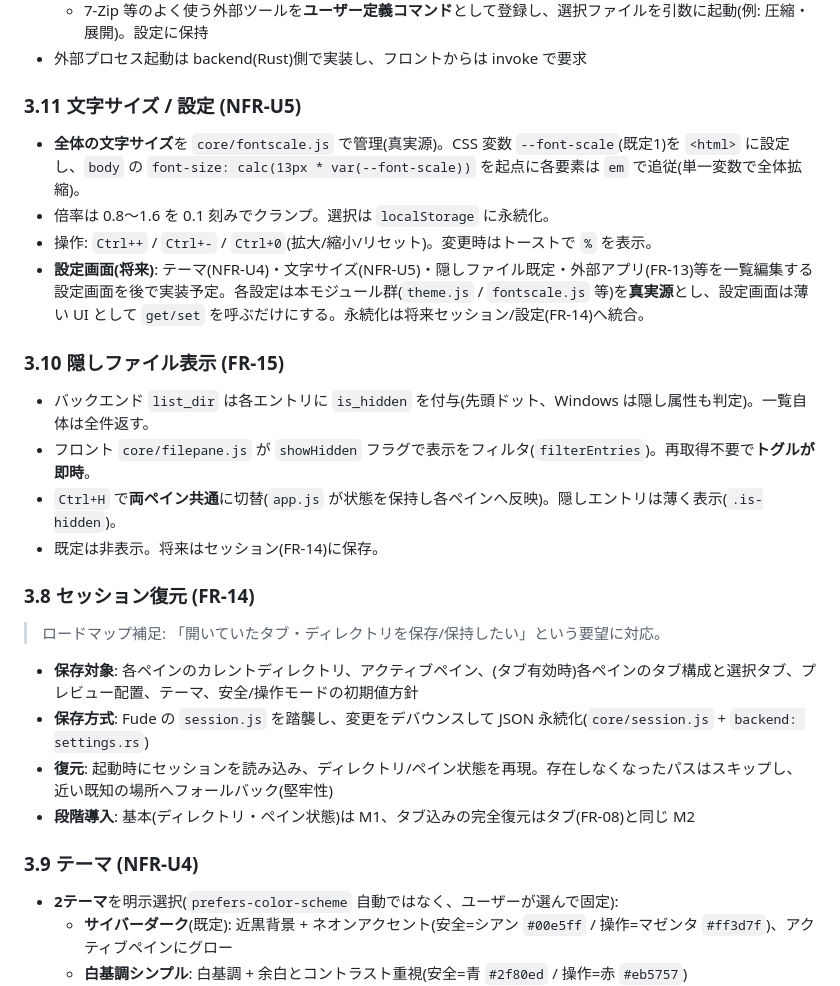
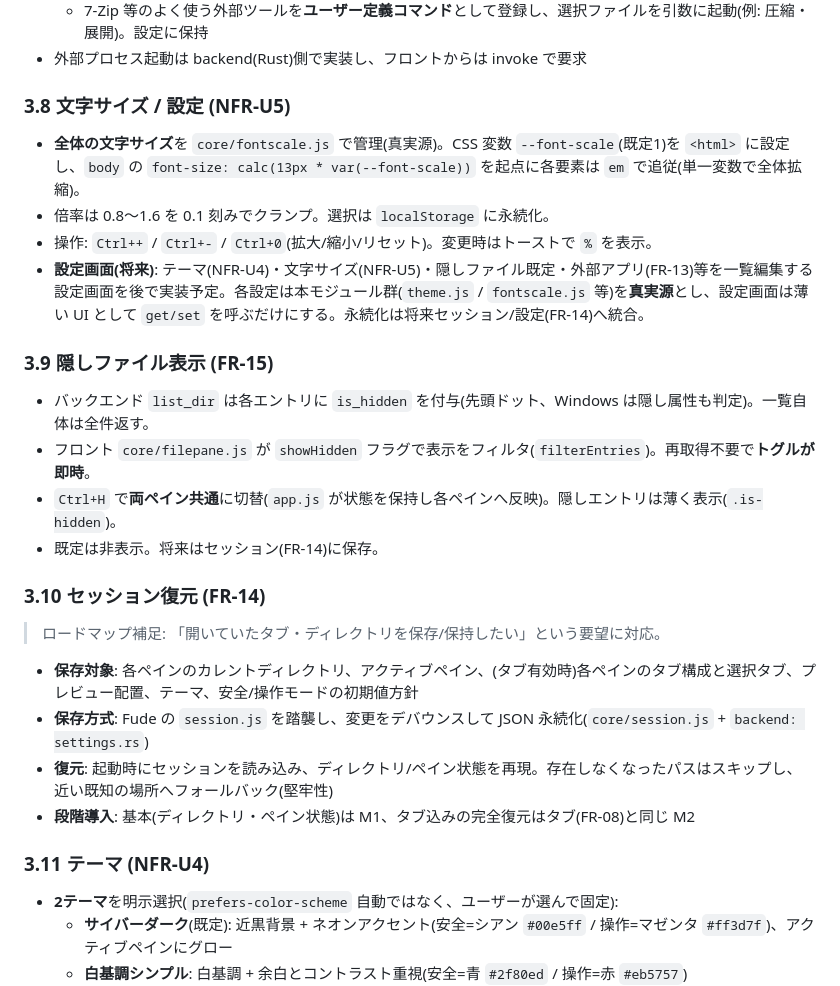
Before and after one commit to dobachi/tana, a Markdown page: docs/DESIGN.md, the part around the change. Rendered like a GitHub page.

Commit message:
docs: DESIGN の節番号を物理順に整理(3.8文字サイズ/3.9隠し/3.10セッション/3.11テーマ)

```diff
--- a/docs/DESIGN.md
+++ b/docs/DESIGN.md
@@ -177,21 +177,21 @@ Backend (Rust / Tauri Commands)
   - 7-Zip 等のよく使う外部ツールを**ユーザー定義コマンド**として登録し、選択ファイルを引数に起動(例: 圧縮・展開)。設定に保持
 - 外部プロセス起動は backend(Rust)側で実装し、フロントからは invoke で要求
 
-### 3.11 文字サイズ / 設定 (NFR-U5)
+### 3.8 文字サイズ / 設定 (NFR-U5)
 
 - **全体の文字サイズ**を `core/fontscale.js` で管理(真実源)。CSS 変数 `--font-scale`(既定1)を `<html>` に設定し、`body` の `font-size: calc(13px * var(--font-scale))` を起点に各要素は `em` で追従(単一変数で全体拡縮)。
 - 倍率は 0.8〜1.6 を 0.1 刻みでクランプ。選択は `localStorage` に永続化。
 - 操作: `Ctrl++` / `Ctrl+-` / `Ctrl+0`(拡大/縮小/リセット)。変更時はトーストで `%` を表示。
 - **設定画面(将来)**: テーマ(NFR-U4)・文字サイズ(NFR-U5)・隠しファイル既定・外部アプリ(FR-13)等を一覧編集する設定画面を後で実装予定。各設定は本モジュール群(`theme.js` / `fontscale.js` 等)を**真実源**とし、設定画面は薄い UI として `get/set` を呼ぶだけにする。永続化は将来セッション/設定(FR-14)へ統合。
 
-### 3.10 隠しファイル表示 (FR-15)
+### 3.9 隠しファイル表示 (FR-15)
 
 - バックエンド `list_dir` は各エントリに `is_hidden` を付与(先頭ドット、Windows は隠し属性も判定)。一覧自体は全件返す。
 - フロント `core/filepane.js` が `showHidden` フラグで表示をフィルタ(`filterEntries`)。再取得不要で**トグルが即時**。
 - `Ctrl+H` で**両ペイン共通**に切替(`app.js` が状態を保持し各ペインへ反映)。隠しエントリは薄く表示(`.is-hidden`)。
 - 既定は非表示。将来はセッション(FR-14)に保存。
 
-### 3.8 セッション復元 (FR-14)
+### 3.10 セッション復元 (FR-14)
 
 > ロードマップ補足: 「開いていたタブ・ディレクトリを保存/保持したい」という要望に対応。
 
@@ -200,7 +200,7 @@ Backend (Rust / Tauri Commands)
 - **復元**: 起動時にセッションを読み込み、ディレクトリ/ペイン状態を再現。存在しなくなったパスはスキップし、近い既知の場所へフォールバック(堅牢性)
 - **段階導入**: 基本(ディレクトリ・ペイン状態)は M1、タブ込みの完全復元はタブ(FR-08)と同じ M2
 
-### 3.9 テーマ (NFR-U4)
+### 3.11 テーマ (NFR-U4)
 
 - **2テーマ**を明示選択(`prefers-color-scheme` 自動ではなく、ユーザーが選んで固定):
   - **サイバーダーク**(既定): 近黒背景 + ネオンアクセント(安全=シアン `#00e5ff` / 操作=マゼンタ `#ff3d7f`)、アクティブペインにグロー
```
